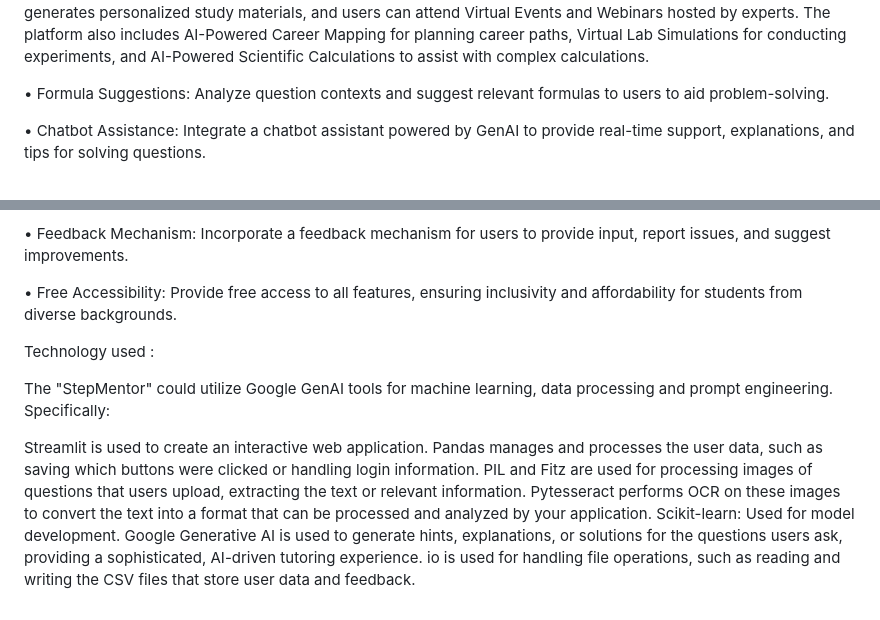
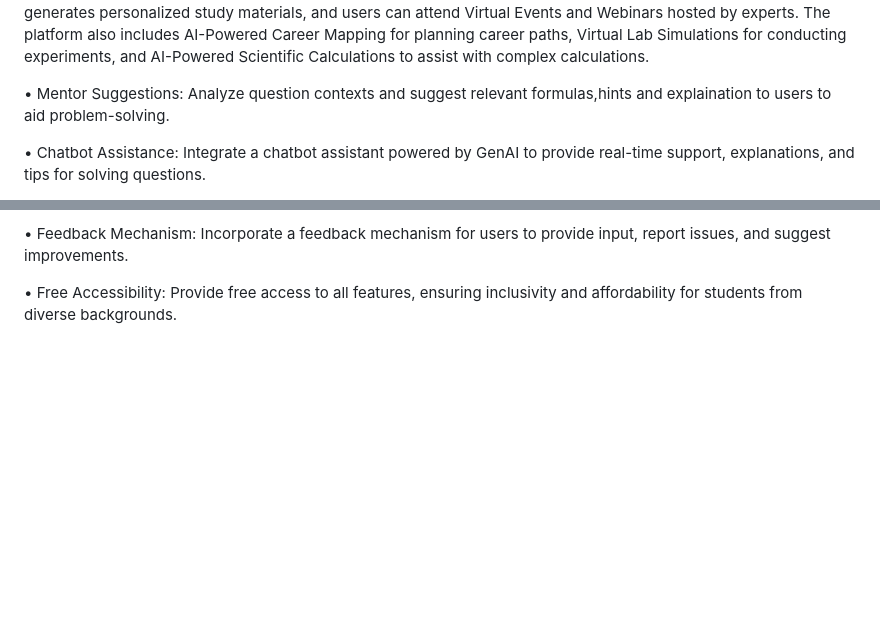
Before and after one commit to SaurabMishra12/gemini-project, a Markdown page: README.md, 2 parts joined by grey strips. Rendered like a GitHub page; blank space fills up the shorter version.

```diff
--- a/README.md
+++ b/README.md
@@ -14,7 +15,7 @@ GenAI Question Description: Automatically generate clear and concise description
 
 • The platform offers a range of innovative features to enhance the learning experience. It includes a Reference Book with digital textbooks and academic resources, a Formulae Sheet for quick access to essential formulas, and Practice Tests that users can customize for exam preparation. Performance Analytics provide visual insights into progress, while Peer Study Groups facilitate collaborative learning. Users can manage their tasks with To-Do Lists and track important academic Dates with a calendar. The Syllabus Tracker monitors progress on coursework, and the Student Community offers a space for interaction and support. Important updates are shared through the Notice feature, and daily Latest Quotes provide motivation. Quizzes offer interactive assessments, and Expert Mentorship connects users with guidance from professionals. A comprehensive Resource Library includes various educational materials, and Mental Health and Wellness resources support overall well-being. AI-driven Note-Taking tools help organize and summarize information, while VR and AR Experiences offer immersive learning opportunities. AI-Powered Content generates personalized study materials, and users can attend Virtual Events and Webinars hosted by experts. The platform also includes AI-Powered Career Mapping for planning career paths, Virtual Lab Simulations for conducting experiments, and AI-Powered Scientific Calculations to assist with complex calculations.
 
-• Formula Suggestions: Analyze question contexts and suggest relevant formulas to users to aid problem-solving.
+• Mentor Suggestions: Analyze question contexts and suggest relevant formulas,hints and explaination to users to aid problem-solving.
 
 • Chatbot Assistance: Integrate a chatbot assistant powered by GenAI to provide real-time support, explanations, and tips for solving questions.
 
@@ -29,9 +30,3 @@ GenAI Question Description: Automatically generate clear and concise description
 • Feedback Mechanism: Incorporate a feedback mechanism for users to provide input, report issues, and suggest improvements.
 
 • Free Accessibility: Provide free access to all features, ensuring inclusivity and affordability for students from diverse backgrounds.
-
-Technology used :
-
-The "StepMentor" could utilize Google GenAI tools for machine learning, data processing and prompt engineering. Specifically:
-
-Streamlit is used to create an interactive web application. Pandas manages and processes the user data, such as saving which buttons were clicked or handling login information. PIL and Fitz are used for processing images of questions that users upload, extracting the text or relevant information. Pytesseract performs OCR on these images to convert the text into a format that can be processed and analyzed by your application. Scikit-learn: Used for model development. Google Generative AI is used to generate hints, explanations, or solutions for the questions users ask, providing a sophisticated, AI-driven tutoring experience. io is used for handling file operations, such as reading and writing the CSV files that store user data and feedback.
```
Also changed, not shown: other parts of README.md (+1 -0 lines).
